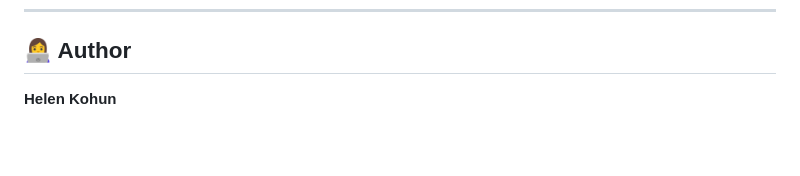
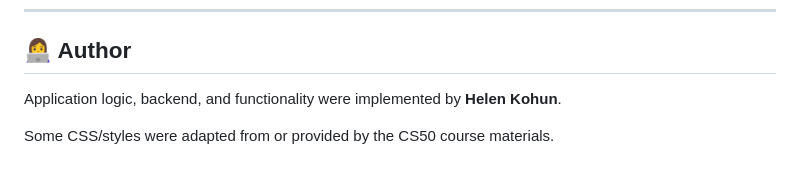
Before and after one commit to HelenKohun/finanse-flask, a Markdown page: README.md, the part around the change. GitHub-like rendering; blank space fills up the shorter version.

```diff
--- a/README.md
+++ b/README.md
@@ -168,4 +168,6 @@ This project can be deployed using platforms like Render or similar services sup
 
 ## 👩‍💻 Author
 
-**Helen Kohun**
+Application logic, backend, and functionality were implemented by **Helen Kohun**.
+
+Some CSS/styles were adapted from or provided by the CS50 course materials.
```
